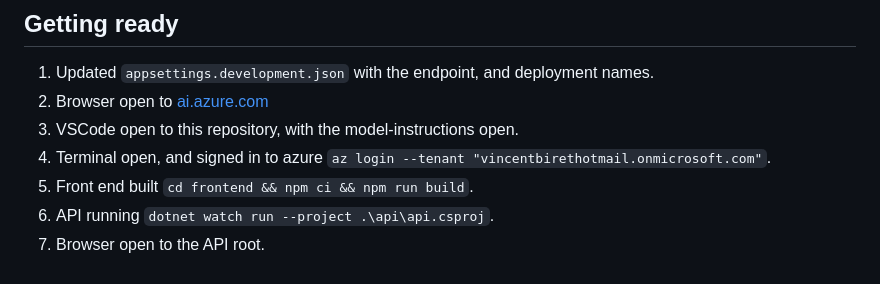
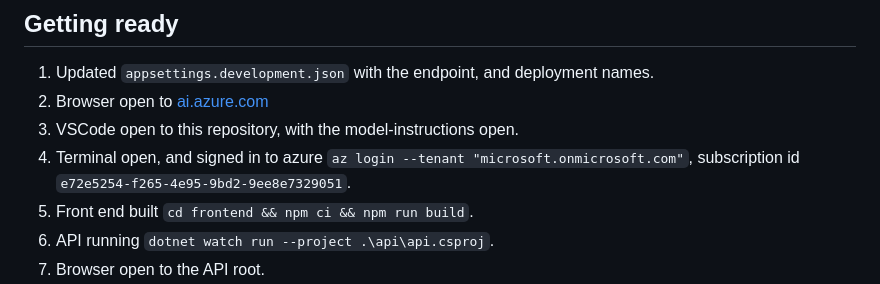
Before and after one commit to baywet/dnd-adventure-log, a Markdown page: demo-script.md, the part around the change. Rendered like a GitHub page.

Commit message:
docs: udpates sign-in information
Signed-off-by: Vincent Biret <vincentbiret@hotmail.com>

```diff
--- a/demo-script.md
+++ b/demo-script.md
@@ -14,7 +14,7 @@
 1. Updated `appsettings.development.json` with the endpoint, and deployment names.
 1. Browser open to [ai.azure.com](https://ai.azure.com)
 1. VSCode open to this repository, with the model-instructions open.
-1. Terminal open, and signed in to azure `az login --tenant "vincentbirethotmail.onmicrosoft.com"`.
+1. Terminal open, and signed in to azure `az login --tenant "microsoft.onmicrosoft.com"`, subscription id `e72e5254-f265-4e95-9bd2-9ee8e7329051`.
 1. Front end built `cd frontend && npm ci && npm run build`.
 1. API running `dotnet watch run --project .\api\api.csproj`.
 1. Browser open to the API root.
```
